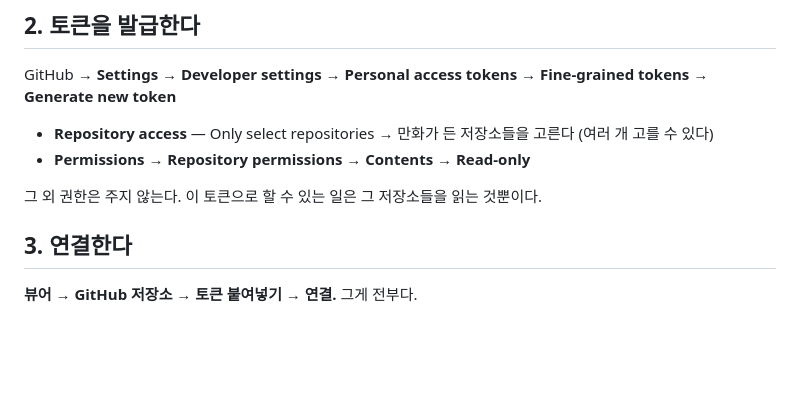
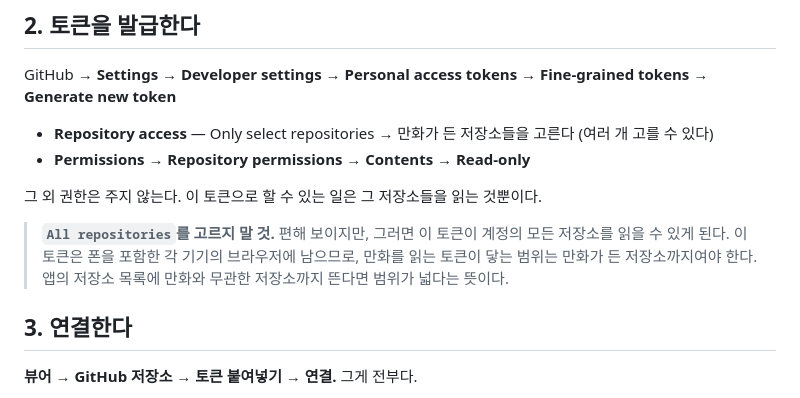
Before and after one commit to Ha-kunamatata/manhwa-trimmer, a Markdown page: README.md, the part around the change. Drawn GitHub-style; blank space fills up the shorter version.

Commit message:
토큰 범위를 좁히라고 분명히 적는다
All repositories는 한 번 누르면 편하지만, 그 토큰은 각 기기 브라우저에 남는다.
만화를 읽자고 계정의 모든 저장소에 닿는 토큰을 폰에 두는 셈이 된다.

Co-Authored-By: Claude Opus 5 <noreply@anthropic.com>

```diff
--- a/README.md
+++ b/README.md
@@ -274,6 +274,11 @@ GitHub → **Settings → Developer settings → Personal access tokens → Fine
 
 그 외 권한은 주지 않는다. 이 토큰으로 할 수 있는 일은 그 저장소들을 읽는 것뿐이다.
 
+> **`All repositories`를 고르지 말 것.** 편해 보이지만, 그러면 이 토큰이 계정의
+> 모든 저장소를 읽을 수 있게 된다. 이 토큰은 폰을 포함한 각 기기의 브라우저에
+> 남으므로, 만화를 읽는 토큰이 닿는 범위는 만화가 든 저장소까지여야 한다.
+> 앱의 저장소 목록에 만화와 무관한 저장소까지 뜬다면 범위가 넓다는 뜻이다.
+
 ## 3. 연결한다
 
 **뷰어 → GitHub 저장소 → 토큰 붙여넣기 → 연결.** 그게 전부다.
```
